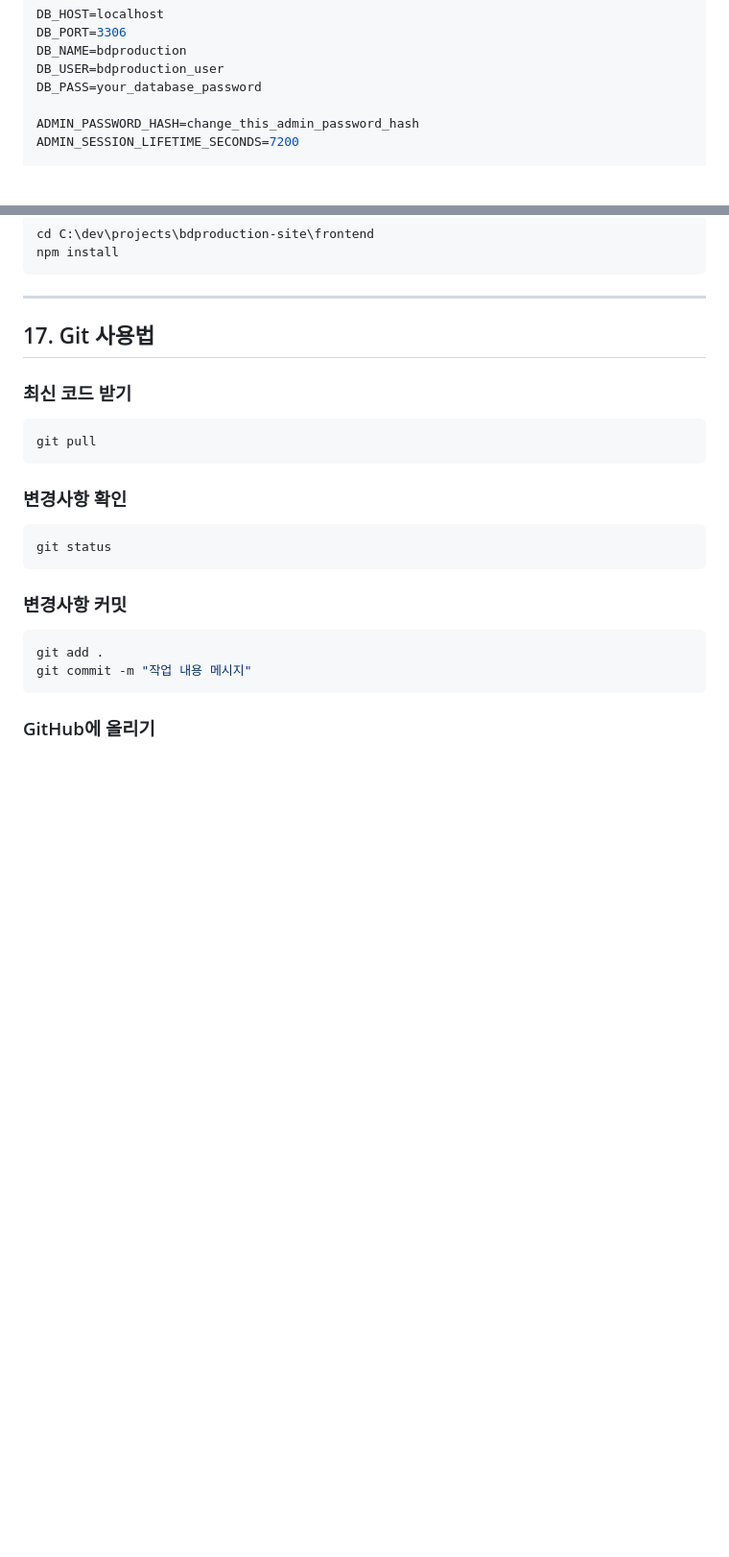
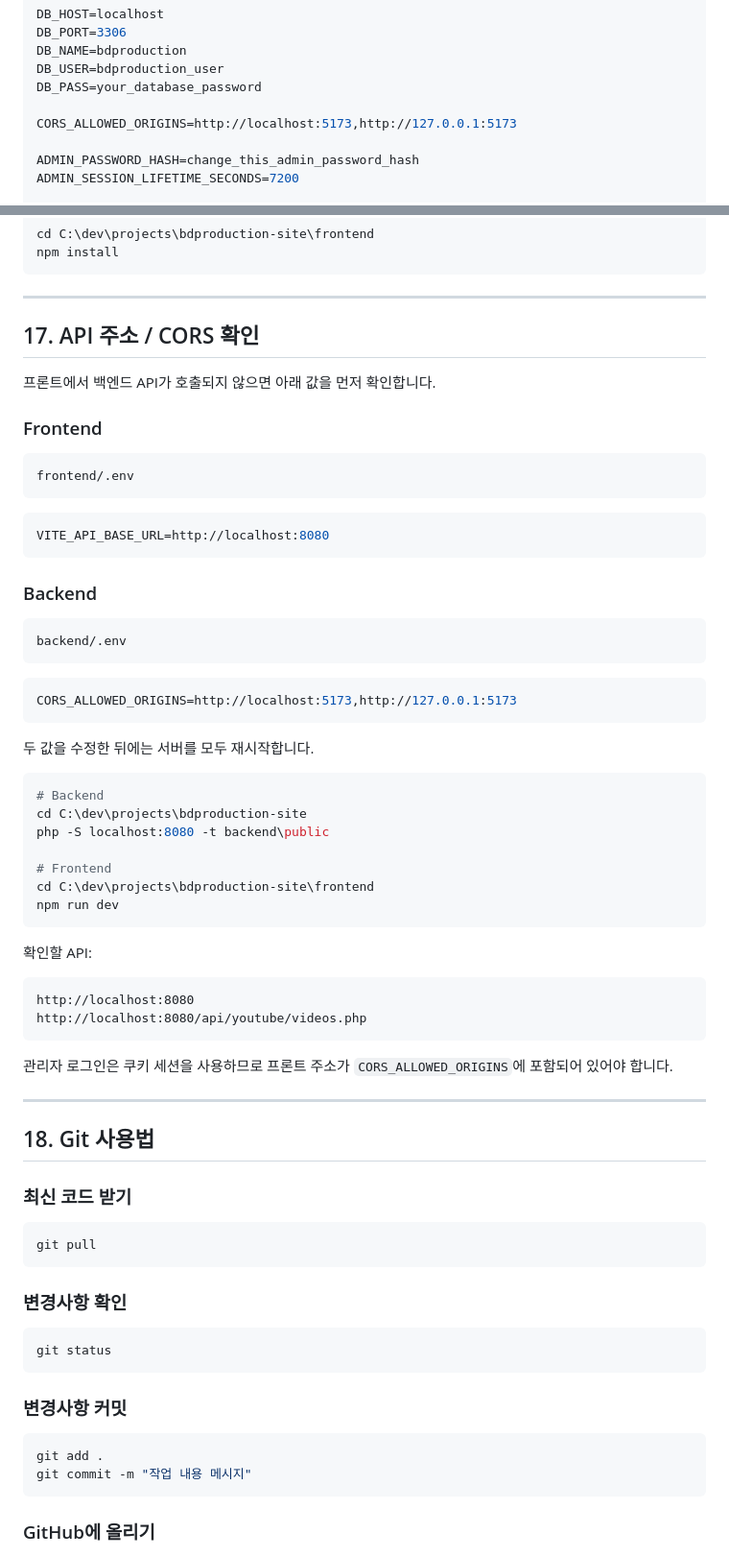
Before and after one commit to qjdldhsl12333-lang/bdproduction-site, a Markdown page: README.md, 2 parts joined by grey strips. Shown at 96% size. Drawn GitHub-style; blank space fills up the shorter version.

Commit message:
Update README with API and CORS environment setup

````diff
--- a/README.md
+++ b/README.md
@@ -243,6 +277,8 @@ DB_NAME=bdproduction
 DB_USER=bdproduction_user
 DB_PASS=your_database_password
 
+CORS_ALLOWED_ORIGINS=http://localhost:5173,http://127.0.0.1:5173
+
 ADMIN_PASSWORD_HASH=change_this_admin_password_hash
 ADMIN_SESSION_LIFETIME_SECONDS=7200
 
@@ -520,7 +580,54 @@ npm install
 
 ---
 
-## 17. Git 사용법
+## 17. API 주소 / CORS 확인
+
+프론트에서 백엔드 API가 호출되지 않으면 아래 값을 먼저 확인합니다.
+
+### Frontend
+
+```txt
+frontend/.env
+```
+
+```env
+VITE_API_BASE_URL=http://localhost:8080
+```
+
+### Backend
+
+```txt
+backend/.env
+```
+
+```env
+CORS_ALLOWED_ORIGINS=http://localhost:5173,http://127.0.0.1:5173
+```
+
+두 값을 수정한 뒤에는 서버를 모두 재시작합니다.
+
+```powershell
+# Backend
+cd C:\dev\projects\bdproduction-site
+php -S localhost:8080 -t backend\public
+
+# Frontend
+cd C:\dev\projects\bdproduction-site\frontend
+npm run dev
+```
+
+확인할 API:
+
+```txt
+http://localhost:8080
+http://localhost:8080/api/youtube/videos.php
+```
+
+관리자 로그인은 쿠키 세션을 사용하므로 프론트 주소가 `CORS_ALLOWED_ORIGINS`에 포함되어 있어야 합니다.
+
+---
+
+## 18. Git 사용법
 
 ### 최신 코드 받기
 
````
Also changed, not shown: other parts of README.md (+66 -7 lines).
